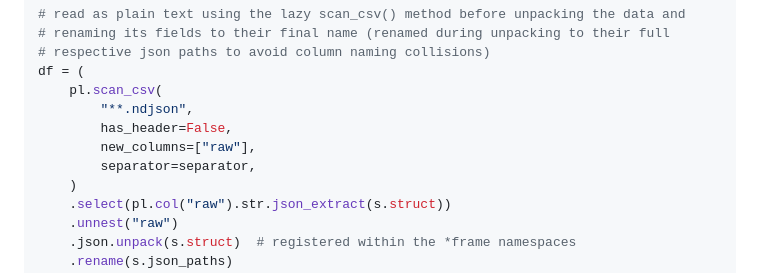
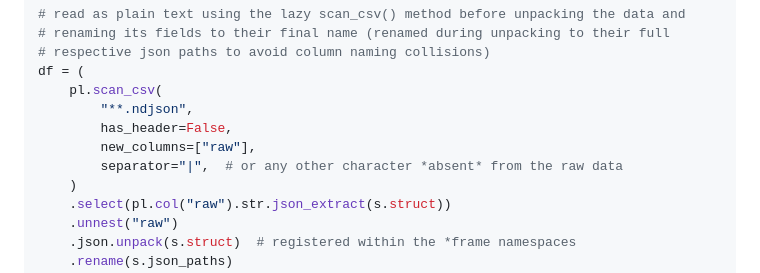
Before and after one commit to carnarez/polars-unpack, a Markdown page: README.md, the part around the change. Rendered like a GitHub page.

Commit message:
Fixed small typo

```diff
--- a/README.md
+++ b/README.md
@@ -82,7 +82,7 @@ df = (
         "**.ndjson",
         has_header=False,
         new_columns=["raw"],
-        separator=separator,
+        separator="|",  # or any other character *absent* from the raw data
     )
     .select(pl.col("raw").str.json_extract(s.struct))
     .unnest("raw")
```
